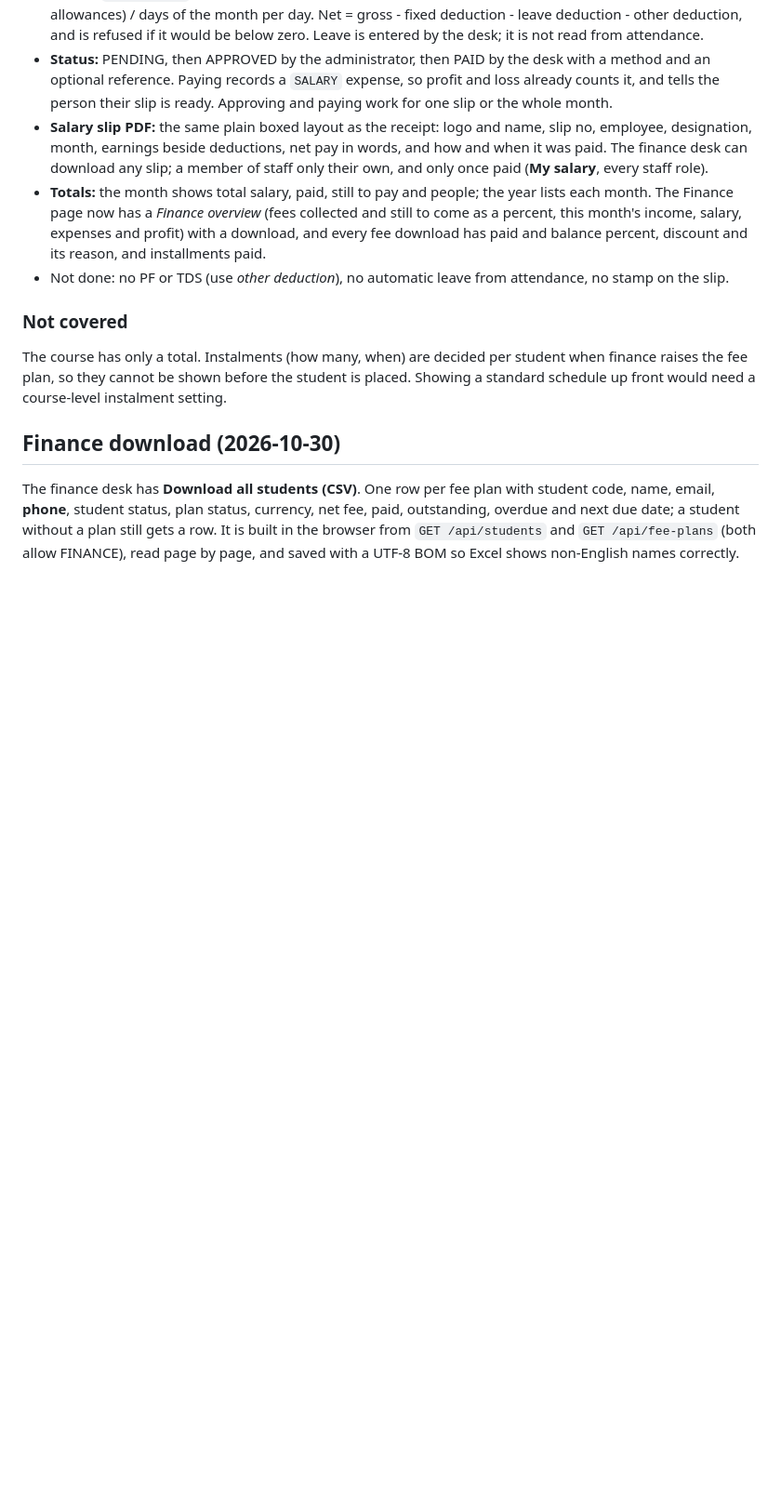
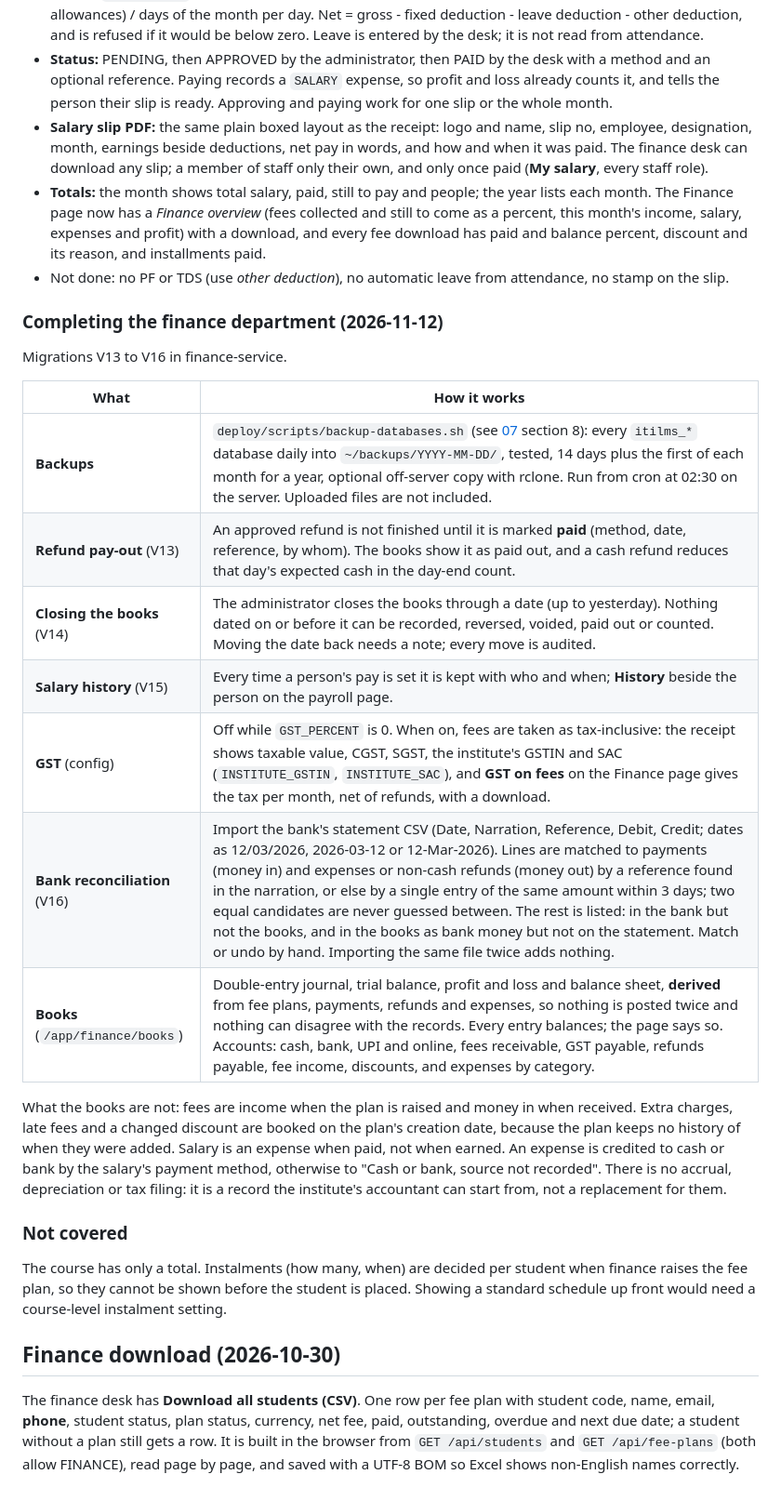
Before and after one commit to rohanrk2810/ITLMS, a Markdown page: docs/24-new-students-and-fees.md, the part around the change. Shown at 93% size. GitHub-like rendering; blank space fills up the shorter version.

Commit message:
Docs: backups, refund pay-out, closing the books, GST, bank reconciliation and the derived books

```diff
--- a/docs/24-new-students-and-fees.md
+++ b/docs/24-new-students-and-fees.md
@@ -73,6 +73,22 @@ Not done: the admission-time discount (set by the coordinator when converting a
 - **Totals:** the month shows total salary, paid, still to pay and people; the year lists each month. The Finance page now has a *Finance overview* (fees collected and still to come as a percent, this month's income, salary, expenses and profit) with a download, and every fee download has paid and balance percent, discount and its reason, and installments paid.
 - Not done: no PF or TDS (use *other deduction*), no automatic leave from attendance, no stamp on the slip.
 
+### Completing the finance department (2026-11-12)
+
+Migrations V13 to V16 in finance-service.
+
+| What | How it works |
+|---|---|
+| **Backups** | `deploy/scripts/backup-databases.sh` (see [07](07-deployment-guide.md) section 8): every `itilms_*` database daily into `~/backups/YYYY-MM-DD/`, tested, 14 days plus the first of each month for a year, optional off-server copy with rclone. Run from cron at 02:30 on the server. Uploaded files are not included. |
+| **Refund pay-out** (V13) | An approved refund is not finished until it is marked **paid** (method, date, reference, by whom). The books show it as paid out, and a cash refund reduces that day's expected cash in the day-end count. |
+| **Closing the books** (V14) | The administrator closes the books through a date (up to yesterday). Nothing dated on or before it can be recorded, reversed, voided, paid out or counted. Moving the date back needs a note; every move is audited. |
+| **Salary history** (V15) | Every time a person's pay is set it is kept with who and when; **History** beside the person on the payroll page. |
+| **GST** (config) | Off while `GST_PERCENT` is 0. When on, fees are taken as tax-inclusive: the receipt shows taxable value, CGST, SGST, the institute's GSTIN and SAC (`INSTITUTE_GSTIN`, `INSTITUTE_SAC`), and **GST on fees** on the Finance page gives the tax per month, net of refunds, with a download. |
+| **Bank reconciliation** (V16) | Import the bank's statement CSV (Date, Narration, Reference, Debit, Credit; dates as 12/03/2026, 2026-03-12 or 12-Mar-2026). Lines are matched to payments (money in) and expenses or non-cash refunds (money out) by a reference found in the narration, or else by a single entry of the same amount within 3 days; two equal candidates are never guessed between. The rest is listed: in the bank but not the books, and in the books as bank money but not on the statement. Match or undo by hand. Importing the same file twice adds nothing. |
+| **Books** (`/app/finance/books`) | Double-entry journal, trial balance, profit and loss and balance sheet, **derived** from fee plans, payments, refunds and expenses, so nothing is posted twice and nothing can disagree with the records. Every entry balances; the page says so. Accounts: cash, bank, UPI and online, fees receivable, GST payable, refunds payable, fee income, discounts, and expenses by category. |
+
+What the books are not: fees are income when the plan is raised and money in when received. Extra charges, late fees and a changed discount are booked on the plan's creation date, because the plan keeps no history of when they were added. Salary is an expense when paid, not when earned. An expense is credited to cash or bank by the salary's payment method, otherwise to "Cash or bank, source not recorded". There is no accrual, depreciation or tax filing: it is a record the institute's accountant can start from, not a replacement for them.
+
 ### Not covered
 The course has only a total. Instalments (how many, when) are decided per student when finance raises the fee plan, so they cannot be shown before the student is placed. Showing a standard schedule up front would need a course-level instalment setting.
 
```
